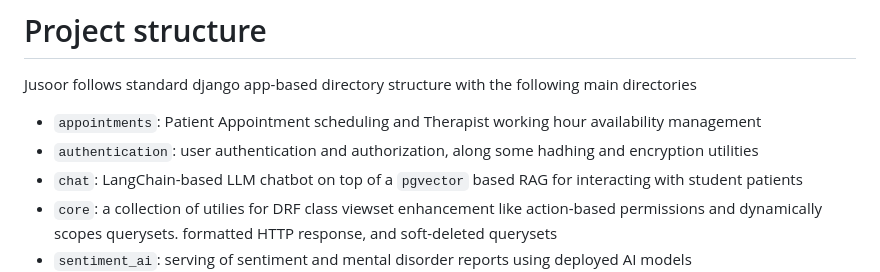
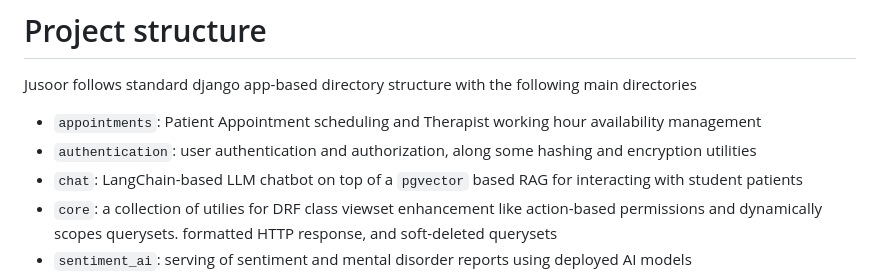
Before and after one commit to Jusoor-Grad/Jusoor-backend, a Markdown page: README.md, the part around the change. GitHub-like rendering.

```diff
--- a/README.md
+++ b/README.md
@@ -30,7 +30,7 @@ Jusoor Backend depends on a myriad of amazing open-source technologies that empo
 # Project structure
 Jusoor follows standard django app-based directory structure with the following main directories
 - `appointments`: Patient Appointment scheduling and Therapist working hour availability management
-- `authentication`: user authentication and authorization, along some hadhing and encryption utilities
+- `authentication`: user authentication and authorization, along some hashing and encryption utilities
 - `chat`: LangChain-based LLM chatbot on top of a `pgvector` based RAG for interacting with student patients
 - `core`: a collection of utilies for DRF class viewset enhancement like action-based permissions and dynamically scopes querysets. formatted HTTP response,
 and soft-deleted querysets
```
